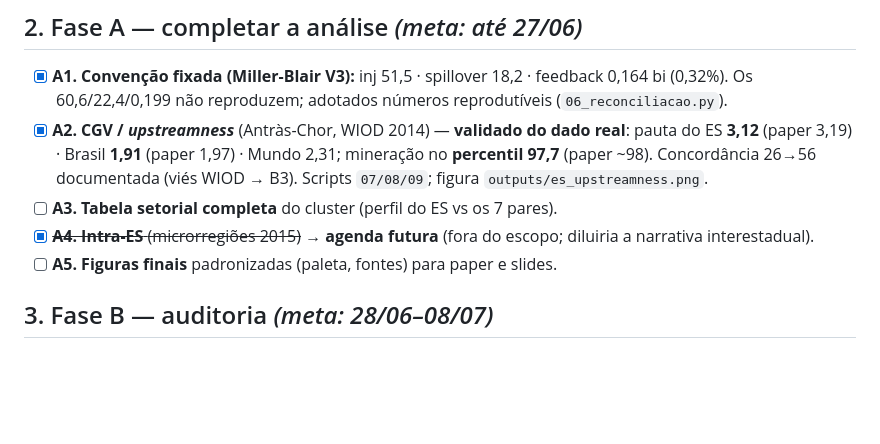
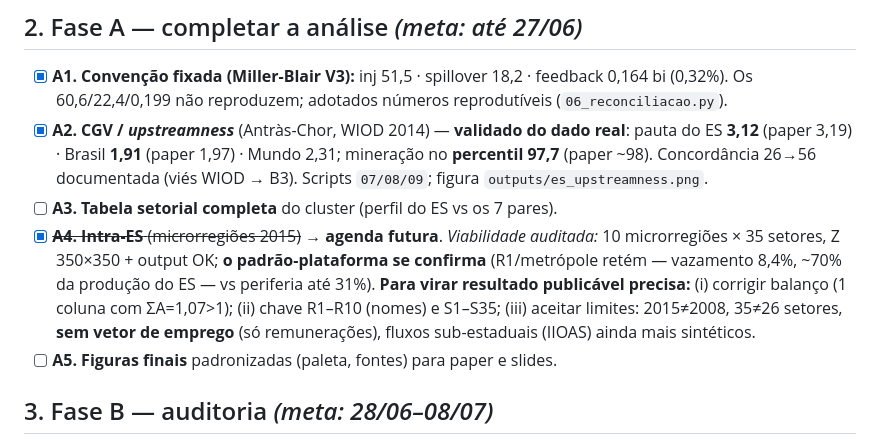
Before and after one commit to fcarva/es-insumo-produto, a Markdown page: pesquisa/PLANO_ARTIGO.md, the part around the change. GitHub-like rendering; blank space fills up the shorter version.

Commit message:
A4 (intra-ES): viabilidade auditada — padrao-plataforma se confirma (metropole retem), mas precisa de correcao de balanco + chaves + sem emprego
Co-Authored-By: Claude Fable 5 <noreply@anthropic.com>

```diff
--- a/pesquisa/PLANO_ARTIGO.md
+++ b/pesquisa/PLANO_ARTIGO.md
@@ -35,7 +35,12 @@ assimetria. (Usar isto na **Discussão**.)
       no **percentil 97,7** (paper ~98). Concordância 26→56 documentada (viés WIOD → B3).
       Scripts `07/08/09`; figura `outputs/es_upstreamness.png`.
 - [ ] **A3. Tabela setorial completa** do cluster (perfil do ES vs os 7 pares).
-- [x] ~~**A4. Intra-ES** (microrregiões 2015)~~ → **agenda futura** (fora do escopo; diluiria a narrativa interestadual).
+- [x] ~~**A4. Intra-ES** (microrregiões 2015)~~ → **agenda futura**. *Viabilidade auditada:*
+      10 microrregiões × 35 setores, Z 350×350 + output OK; **o padrão-plataforma se confirma**
+      (R1/metrópole retém — vazamento 8,4%, ~70% da produção do ES — vs periferia até 31%).
+      **Para virar resultado publicável precisa:** (i) corrigir balanço (1 coluna com ΣA=1,07>1);
+      (ii) chave R1–R10 (nomes) e S1–S35; (iii) aceitar limites: 2015≠2008, 35≠26 setores,
+      **sem vetor de emprego** (só remunerações), fluxos sub-estaduais (IIOAS) ainda mais sintéticos.
 - [ ] **A5. Figuras finais** padronizadas (paleta, fontes) para paper e slides.
 
 ## 3. Fase B — auditoria  *(meta: 28/06–08/07)*
```
